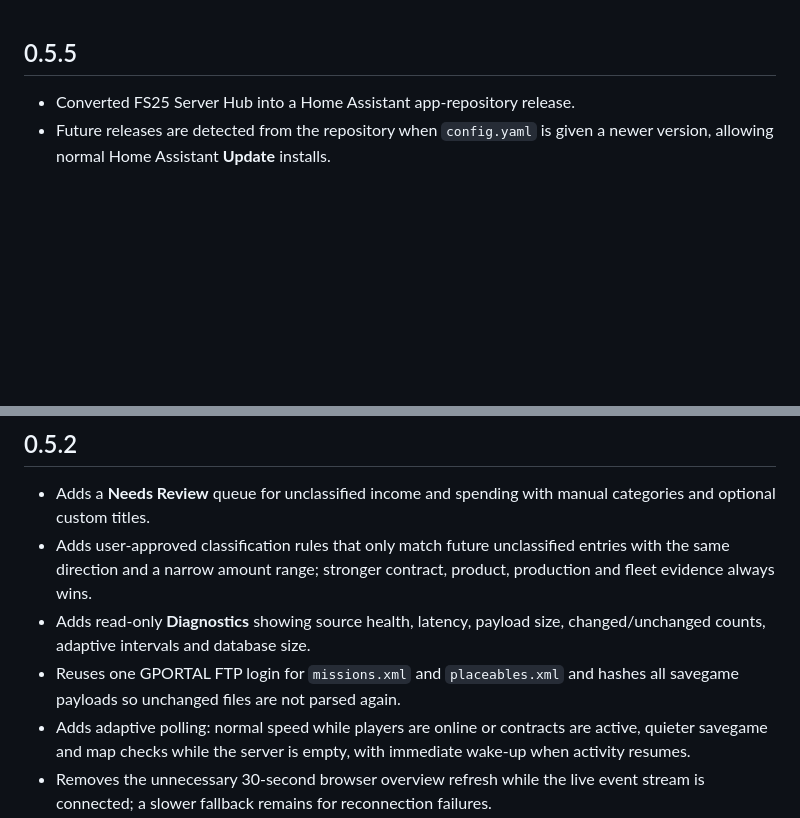
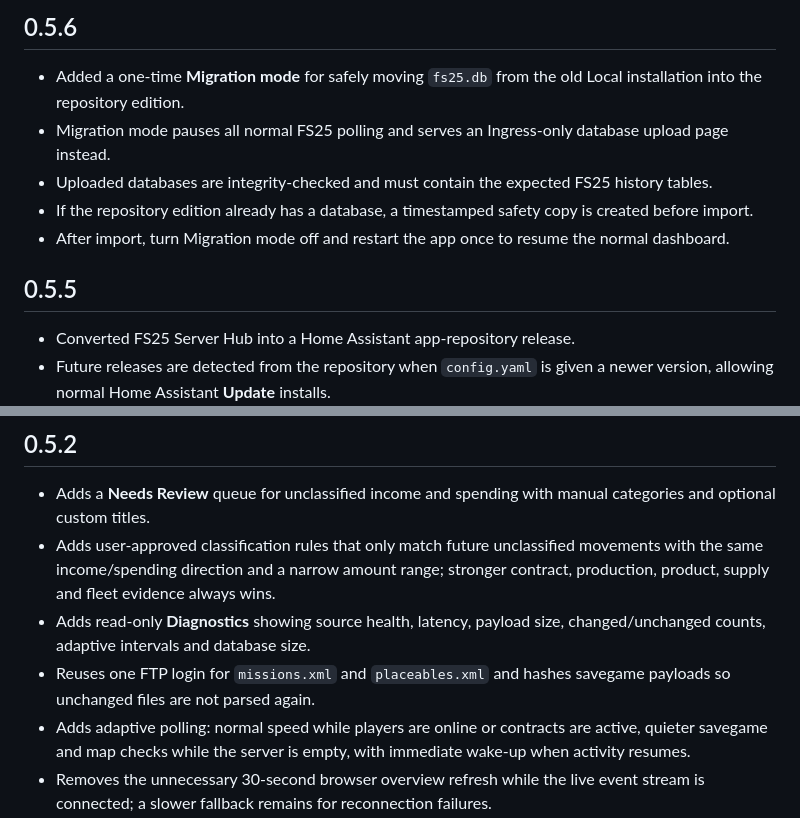
Before and after one commit to Haldred1/fs25-server-hub, a Markdown page: fs25_server_hub/CHANGELOG.md, 2 parts joined by grey strips. Drawn GitHub-style; blank space fills up the shorter version.

Commit message:
Document v0.5.6 migration mode

```diff
--- a/fs25_server_hub/CHANGELOG.md
+++ b/fs25_server_hub/CHANGELOG.md
@@ -1,3 +1,10 @@
+## 0.5.6
+- Added a one-time **Migration mode** for safely moving `fs25.db` from the old Local installation into the repository edition.
+- Migration mode pauses all normal FS25 polling and serves an Ingress-only database upload page instead.
+- Uploaded databases are integrity-checked and must contain the expected FS25 history tables.
+- If the repository edition already has a database, a timestamped safety copy is created before import.
+- After import, turn Migration mode off and restart the app once to resume the normal dashboard.
+
 ## 0.5.5
 - Converted FS25 Server Hub into a Home Assistant app-repository release.
 - Future releases are detected from the repository when `config.yaml` is given a newer version, allowing normal Home Assistant **Update** installs.
@@ -21,9 +28,9 @@
 ## 0.5.2
 
 - Adds a **Needs Review** queue for unclassified income and spending with manual categories and optional custom titles.
-- Adds user-approved classification rules that only match future unclassified entries with the same direction and a narrow amount range; stronger contract, product, production and fleet evidence always wins.
+- Adds user-approved classification rules that only match future unclassified movements with the same income/spending direction and a narrow amount range; stronger contract, production, product, supply and fleet evidence always wins.
 - Adds read-only **Diagnostics** showing source health, latency, payload size, changed/unchanged counts, adaptive intervals and database size.
-- Reuses one GPORTAL FTP login for `missions.xml` and `placeables.xml` and hashes all savegame payloads so unchanged files are not parsed again.
+- Reuses one FTP login for `missions.xml` and `placeables.xml` and hashes savegame payloads so unchanged files are not parsed again.
 - Adds adaptive polling: normal speed while players are online or contracts are active, quieter savegame and map checks while the server is empty, with immediate wake-up when activity resumes.
 - Removes the unnecessary 30-second browser overview refresh while the live event stream is connected; a slower fallback remains for reconnection failures.
 - Compresses balance samples older than the configured retention period into daily summaries while keeping transaction and play-session history indefinitely.
```
Also changed, not shown: other parts of fs25_server_hub/CHANGELOG.md (+0 -2 lines).
